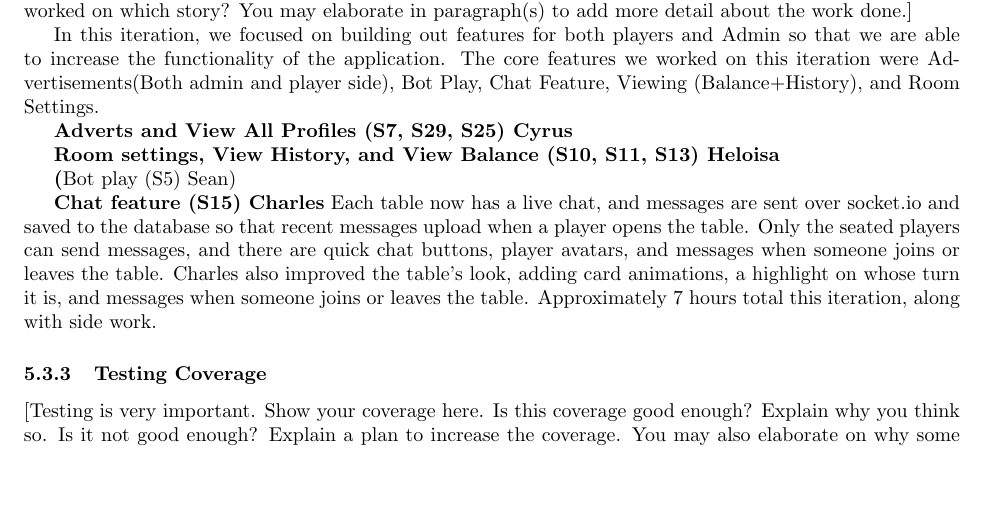
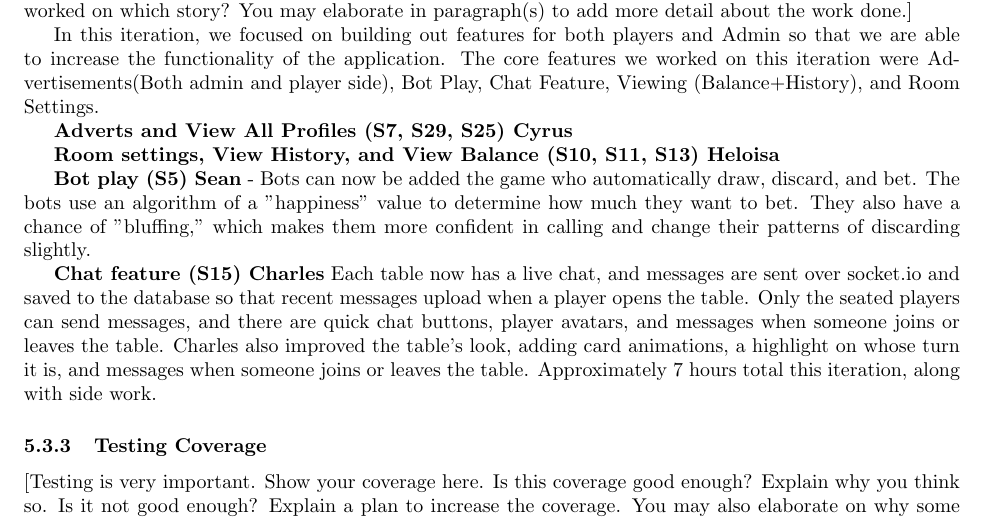
Before and after one commit to CS482Team/Docs, a LaTeX document (DOC.tex): part of page 12 of 14, cut so that both start at the same text, the shorter picture padded with empty space. Compiled offline with pdfLaTeX.

Commit message:
Added bot play user story description

```diff
--- a/DOC.tex
+++ b/DOC.tex
@@ -329,7 +329,7 @@ In this iteration, we focused on building out features for both players and Admi
 
 \textbf{Room settings, View History, and View Balance (S10, S11, S13) Heloisa}
 
-\textbf(Bot play (S5) Sean)
+\textbf{Bot play (S5) Sean} - Bots can now be added the game who automatically draw, discard, and bet. The bots use an algorithm of a "happiness" value to determine how much they want to bet. They also have a chance of "bluffing," which makes them more confident in calling and change their patterns of discarding slightly.
 
 \textbf{Chat feature (S15) Charles} Each table now has a live chat, and messages are sent over socket.io and saved to the database so that recent messages upload when a player opens the table. Only the seated players can send messages, and there are quick chat buttons, player avatars, and messages when someone joins or leaves the table. Charles also improved the table's look, adding card animations, a highlight on whose turn it is, and messages when someone joins or leaves the table. Approximately 7 hours total this iteration, along with side work.
 
```
